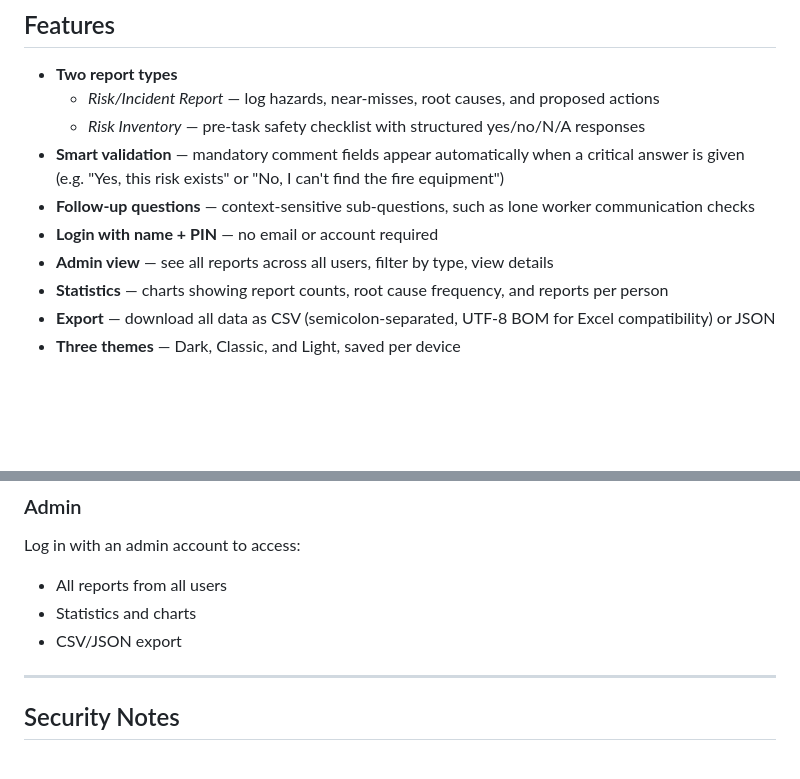
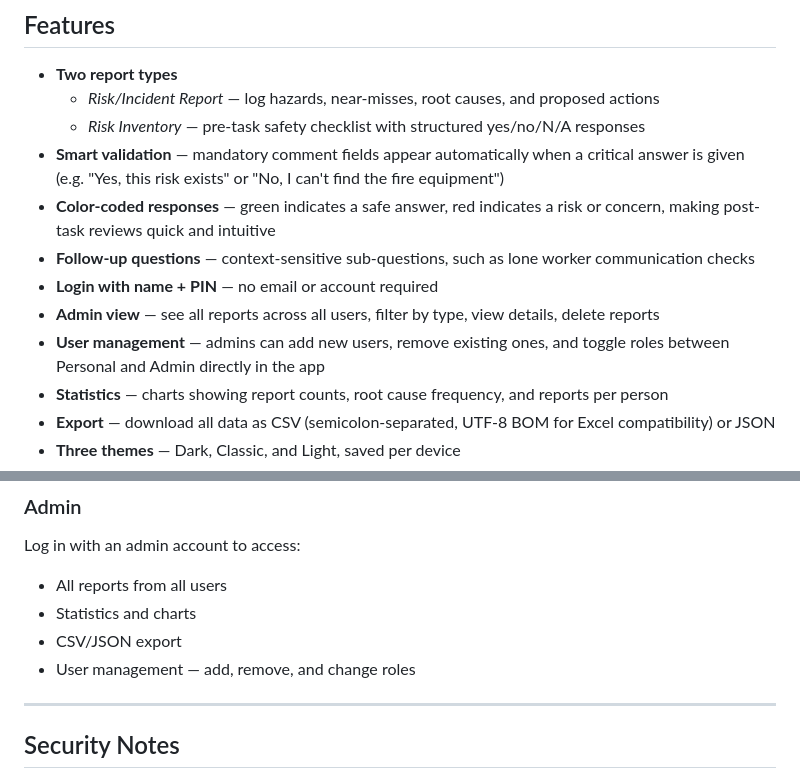
Before and after one commit to Im4Fun/riskcheck, a Markdown page: README.md, 2 parts joined by grey strips. Drawn GitHub-style; blank space fills up the shorter version.

```diff
--- a/README.md
+++ b/README.md
@@ -10,9 +10,11 @@ A mobile-first web app for digital risk and incident reporting, built as a singl
   - *Risk/Incident Report* — log hazards, near-misses, root causes, and proposed actions
   - *Risk Inventory* — pre-task safety checklist with structured yes/no/N/A responses
 - **Smart validation** — mandatory comment fields appear automatically when a critical answer is given (e.g. "Yes, this risk exists" or "No, I can't find the fire equipment")
+- **Color-coded responses** — green indicates a safe answer, red indicates a risk or concern, making post-task reviews quick and intuitive
 - **Follow-up questions** — context-sensitive sub-questions, such as lone worker communication checks
 - **Login with name + PIN** — no email or account required
-- **Admin view** — see all reports across all users, filter by type, view details
+- **Admin view** — see all reports across all users, filter by type, view details, delete reports
+- **User management** — admins can add new users, remove existing ones, and toggle roles between Personal and Admin directly in the app
 - **Statistics** — charts showing report counts, root cause frequency, and reports per person
 - **Export** — download all data as CSV (semicolon-separated, UTF-8 BOM for Excel compatibility) or JSON
 - **Three themes** — Dark, Classic, and Light, saved per device
@@ -118,6 +120,7 @@ Log in with an admin account to access:
 - All reports from all users
 - Statistics and charts
 - CSV/JSON export
+- User management — add, remove, and change roles
 
 ---
 
```
